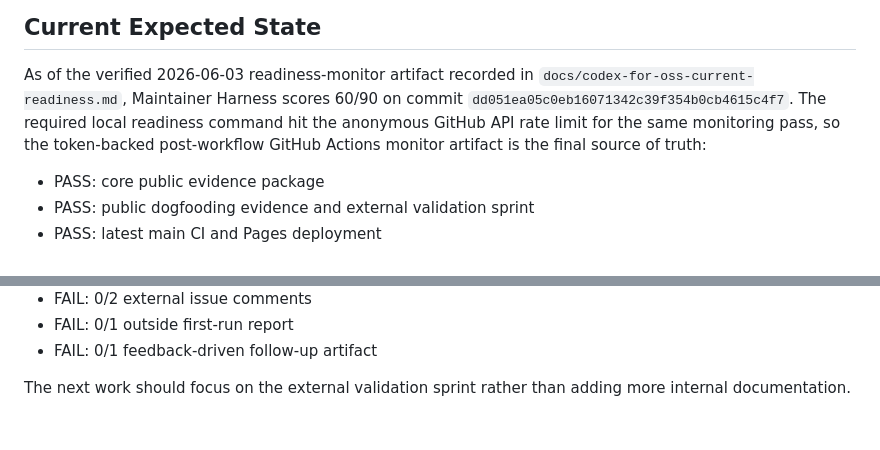
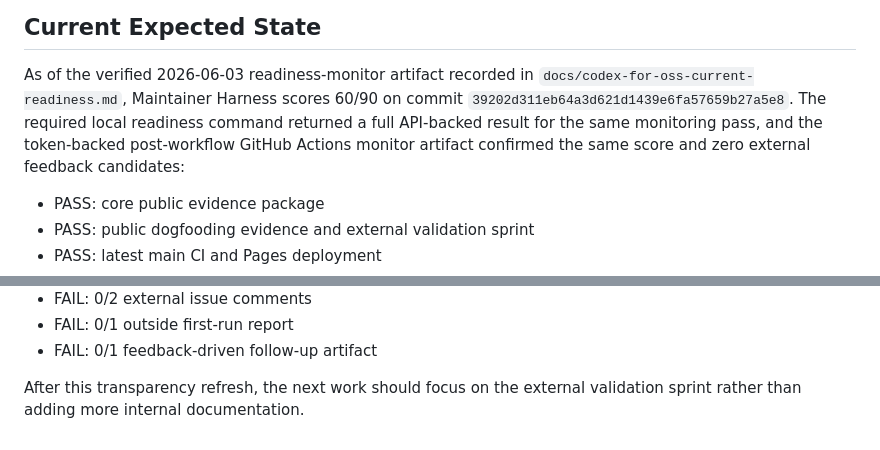
Before and after one commit to zlbdh/maintainer-harness, a Markdown page: docs/codex-for-oss-90-scorecard.md, 2 parts joined by grey strips. Rendered like a GitHub page.

```diff
--- a/docs/codex-for-oss-90-scorecard.md
+++ b/docs/codex-for-oss-90-scorecard.md
@@ -97,10 +97,10 @@ feedback is not enough.
 
 As of the verified 2026-06-03 readiness-monitor artifact recorded in
 `docs/codex-for-oss-current-readiness.md`, Maintainer Harness scores 60/90 on
-commit `dd051ea05c0eb16071342c39f354b0cb4615c4f7`. The required local
-readiness command hit the anonymous GitHub API rate limit for the same
-monitoring pass, so the token-backed post-workflow GitHub Actions monitor
-artifact is the final source of truth:
+commit `39202d311eb64a3d621d1439e6fa57659b27a5e8`. The required local
+readiness command returned a full API-backed result for the same monitoring
+pass, and the token-backed post-workflow GitHub Actions monitor artifact
+confirmed the same score and zero external feedback candidates:
 
 - PASS: core public evidence package
 - PASS: public dogfooding evidence and external validation sprint
@@ -123,5 +123,5 @@ artifact is the final source of truth:
 - FAIL: 0/1 outside first-run report
 - FAIL: 0/1 feedback-driven follow-up artifact
 
-The next work should focus on the external validation sprint rather than adding
-more internal documentation.
+After this transparency refresh, the next work should focus on the external
+validation sprint rather than adding more internal documentation.
```
Also changed, not shown: docs/codex-for-oss-current-readiness.md (+7 -7 lines), docs/launch-log.md (+2 -1 lines).
